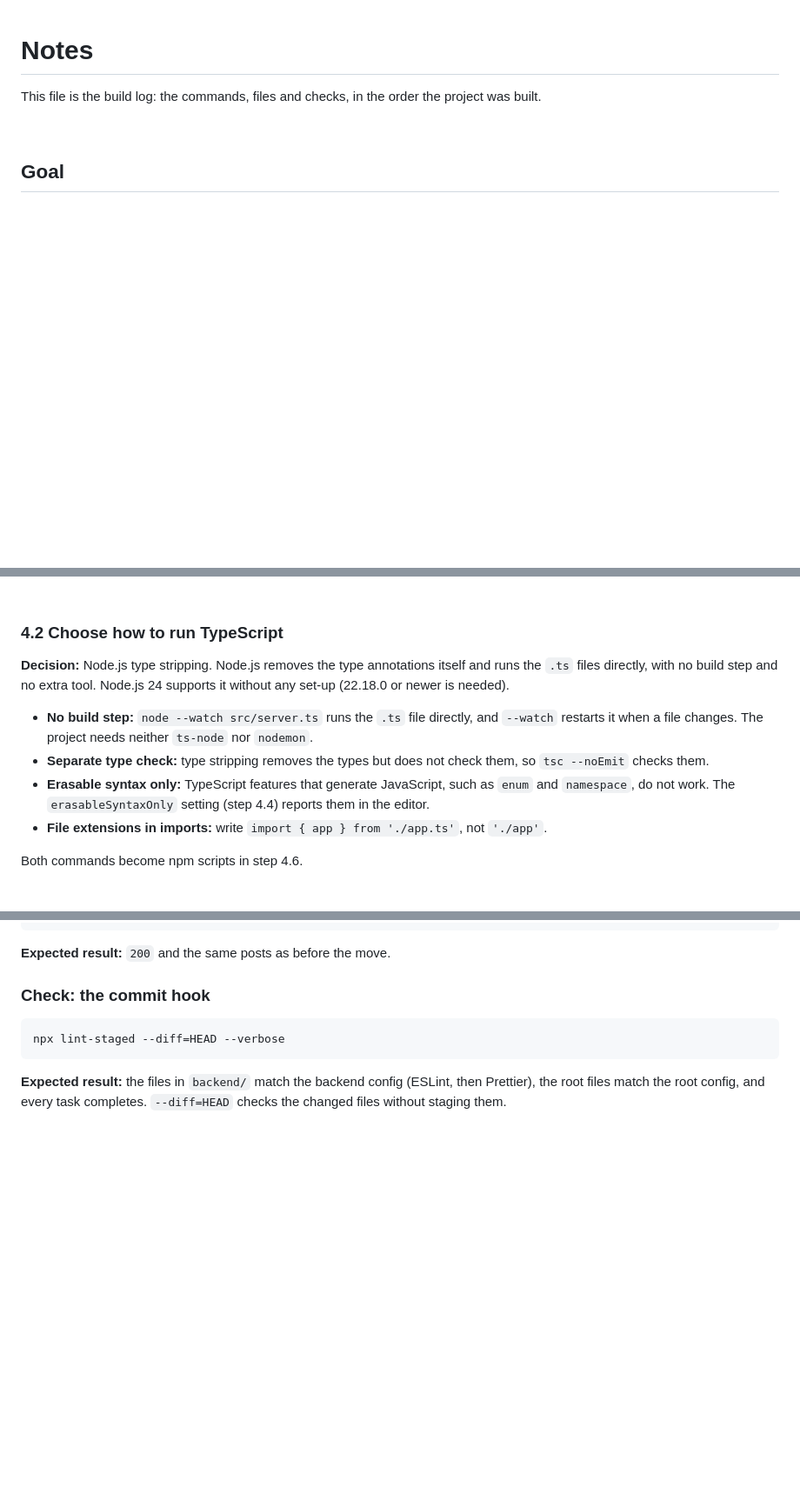
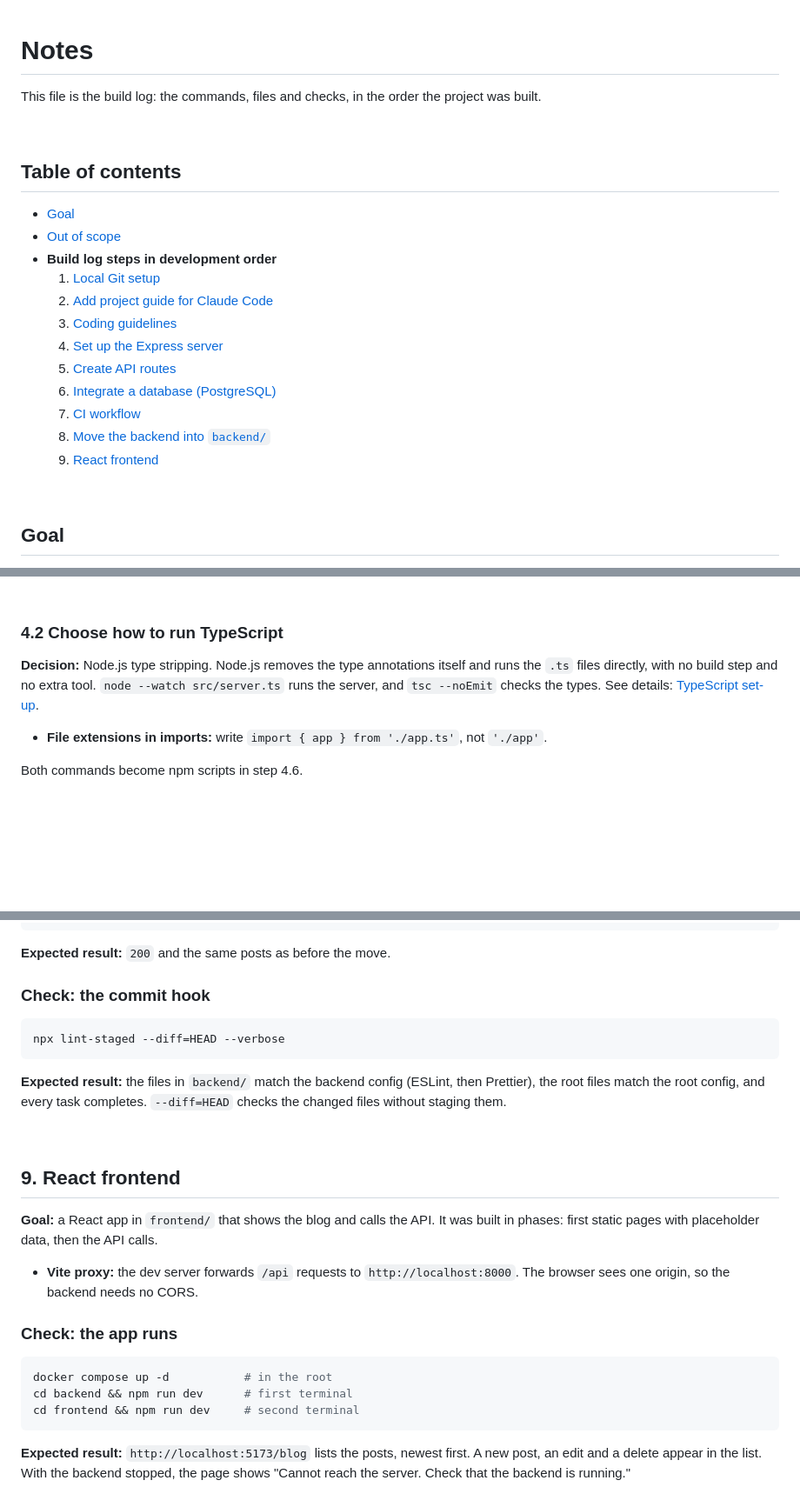
Before and after one commit to beatanemeth/content-hub-react-express-postgresql, a Markdown page: NOTES.md, 3 parts joined by grey strips. Shown at 87% size. Rendered like a GitHub page; blank space fills up the shorter version.

````diff
--- a/NOTES.md
+++ b/NOTES.md
@@ -4,3 +4,18 @@ This file is the build log: the commands, files and checks, in the order the pro
 
 <br>
 
+## Table of contents
+
+- [Goal](#goal)
+- [Out of scope](#out-of-scope)
+- **Build log steps in development order**
+  1. [Local Git setup](#1-local-git-setup)
+  2. [Add project guide for Claude Code](#2-add-project-guide-for-claude-code)
+  3. [Coding guidelines](#3-coding-guidelines)
+  4. [Set up the Express server](#4-set-up-the-express-server)
+  5. [Create API routes](#5-create-api-routes)
+  6. [Integrate a database (PostgreSQL)](#6-integrate-a-database-postgresql)
+  7. [CI workflow](#7-ci-workflow)
+  8. [Move the backend into `backend/`](#8-move-the-backend-into-backend)
+  9. [React frontend](#9-react-frontend)
+
@@ -81,11 +102,8 @@ The root `package.json` from step 3 already holds the settings the server needs:
 
 ### 4.2 Choose how to run TypeScript
 
-**Decision:** Node.js type stripping. Node.js removes the type annotations itself and runs the `.ts` files directly, with no build step and no extra tool. Node.js 24 supports it without any set-up (22.18.0 or newer is needed).
+**Decision:** Node.js type stripping. Node.js removes the type annotations itself and runs the `.ts` files directly, with no build step and no extra tool. `node --watch src/server.ts` runs the server, and `tsc --noEmit` checks the types. See details: [TypeScript set-up](docs/notes/info_typescript_setup.md).
 
-- **No build step:** `node --watch src/server.ts` runs the `.ts` file directly, and `--watch` restarts it when a file changes. The project needs neither `ts-node` nor `nodemon`.
-- **Separate type check:** type stripping removes the types but does not check them, so `tsc --noEmit` checks them.
-- **Erasable syntax only:** TypeScript features that generate JavaScript, such as `enum` and `namespace`, do not work. The `erasableSyntaxOnly` setting (step 4.4) reports them in the editor.
 - **File extensions in imports:** write `import { app } from './app.ts'`, not `'./app'`.
 
 Both commands become npm scripts in step 4.6.
@@ -446,3 +468,21 @@ npx lint-staged --diff=HEAD --verbose
 ```
 
 **Expected result:** the files in `backend/` match the backend config (ESLint, then Prettier), the root files match the root config, and every task completes. `--diff=HEAD` checks the changed files without staging them.
+
+<br>
+
+## 9. React frontend
+
+**Goal:** a React app in `frontend/` that shows the blog and calls the API. It was built in phases: first static pages with placeholder data, then the API calls.
+
+- **Vite proxy:** the dev server forwards `/api` requests to `http://localhost:8000`. The browser sees one origin, so the backend needs no CORS.
+
+### Check: the app runs
+
+```bash
+docker compose up -d           # in the root
+cd backend && npm run dev      # first terminal
+cd frontend && npm run dev     # second terminal
+```
+
+**Expected result:** `http://localhost:5173/blog` lists the posts, newest first. A new post, an edit and a delete appear in the list. With the backend stopped, the page shows "Cannot reach the server. Check that the backend is running."
````
Also changed, not shown: other parts of NOTES.md (+17 -7 lines), README.md (+27 -1 lines), docs/notes/info_out_of_scope_workaround.md (added, +153 -0 lines), docs/notes/info_typescript_setup.md (added, +94 -0 lines), docs/notes/manual_coding_guidelines.md (+1 -1 lines), docs/assets/architecture.png (added), 6 other files.
